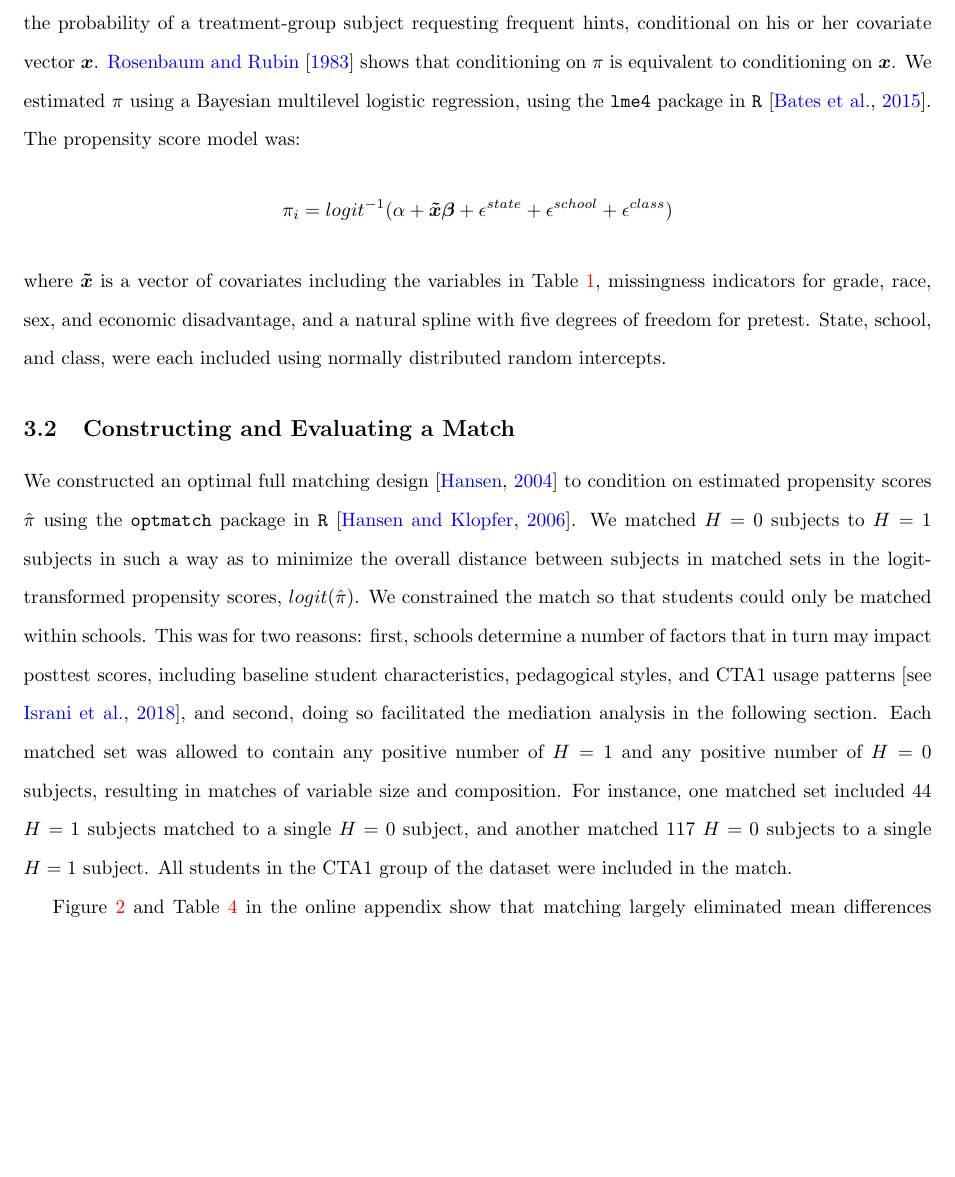
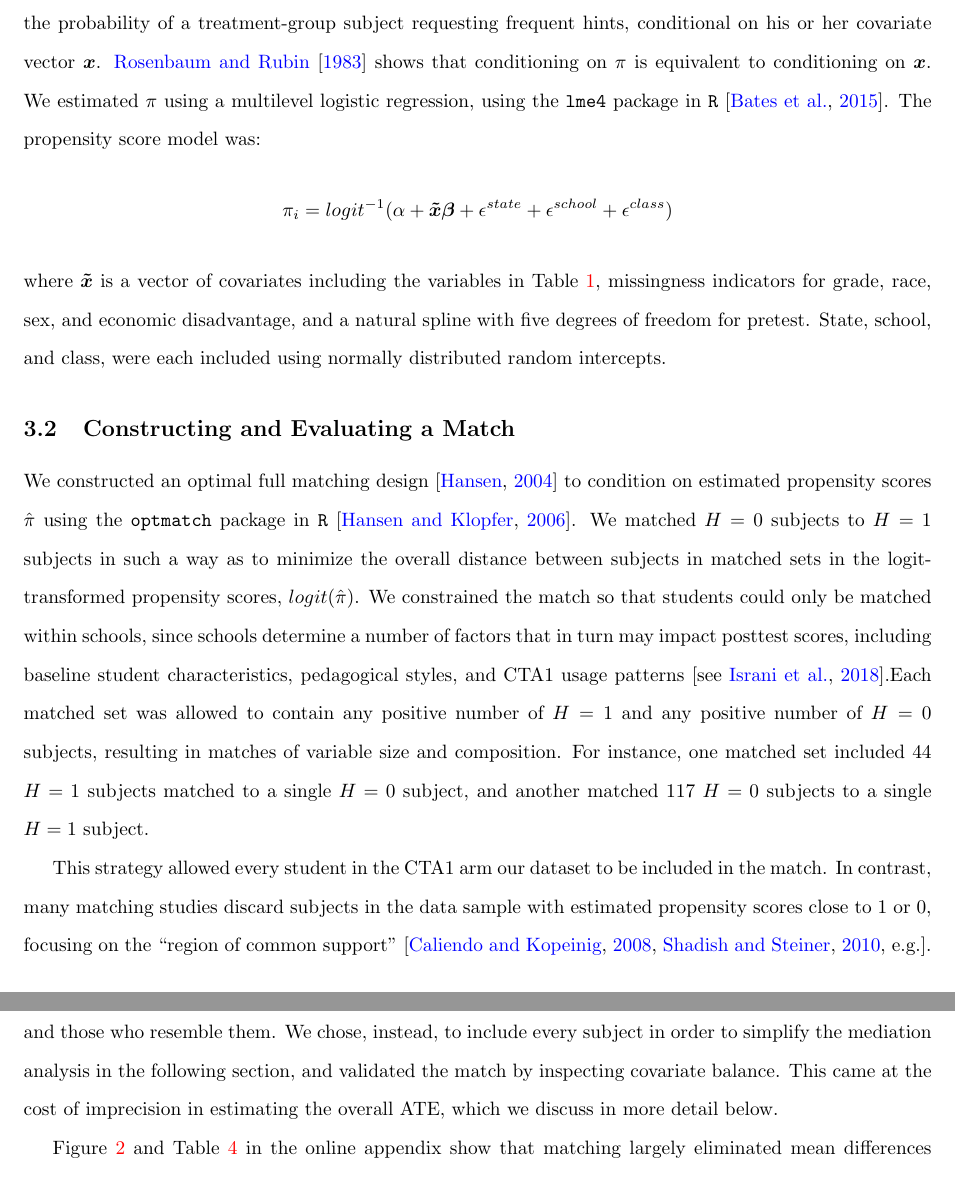
Before and after one commit to adamSales/logDataCaseStudy, a LaTeX document (paper.tex): part of page 12 of 46 before the commit and two parts of pages 12 and 13 of 46 after it, the two joined at a grey line, cut so that both start at the same text, the shorter picture padded with empty space. Compiled offline with pdfLaTeX.

Commit message:
address Lukes comment about overlap #7

```diff
--- a/paper.tex
+++ b/paper.tex
@@ -708,7 +708,7 @@ the probability of a treatment-group subject requesting frequent hints, conditio
 his or her covariate vector $\bm{x}$.
 \citet{rosenbaum1983central} shows that conditioning on $\pi$ is
 equivalent to conditioning on $\bm{x}$.
-We estimated $\pi$ using a Bayesian multilevel logistic regression,
+We estimated $\pi$ using a multilevel logistic regression,
 using the \texttt{lme4} package in
 \texttt{R} \citep{lme4}.
 The propensity score model was:
@@ -731,19 +731,29 @@ We matched $H=0$ subjects to $H=1$ subjects in such a way as
 to minimize the overall distance between subjects in matched sets in
 the logit-transformed propensity scores, $logit(\hat{\pi})$.
 We constrained the match so that students could only be matched within
-schools.
-This was for two reasons: first, schools determine a number of factors
+schools, since schools determine a number of factors
 that in turn may impact posttest scores, including baseline
 student characteristics, pedagogical styles, and CTA1 usage patterns
-\citep[see][]{descriptivePaper}, and second, doing so facilitated the mediation
-analysis in the following section.
+\citep[see][]{descriptivePaper}.%, and second, doing so facilitated the mediation
+%analysis in the following section.
 Each matched set was allowed to contain any positive number of $H=1$
 and any positive number of $H=0$ subjects, resulting in matches of
 variable size and composition.
 For instance, one matched set included 44 $H=1$ subjects matched to a
 single $H=0$ subject, and another matched 117 $H=0$ subjects to a
 single $H=1$ subject.
-All students in the CTA1 group of the dataset were included in the match.
+
+This strategy allowed every student in the CTA1 arm our dataset to be included in the match.
+In contrast, many matching studies discard subjects in the data sample
+with estimated propensity scores close to 1 or 0, focusing on the
+``region of common support'' \citep[e.g.]{caliendo2008some,shadish2010primer}.
+Doing so requires modifying the causal estimand---studies can only
+estimate the ATE for included subjects and those who resemble them.
+We chose, instead, to include every subject in order to simplify the mediation
+analysis in the following section, and validated the match by
+inspecting covariate balance.
+This came at the cost of imprecision in estimating the overall ATE,
+which we discuss in more detail below.
 
 Figure \ref{fig:balance} and Table \ref{tab:balance} in the online appendix show that
 matching largely eliminated mean differences in pre-treatment
```
Also changed, not shown: ct.bib (+23 -10 lines), paper.tex (2 more changed lines), 1 other file.
